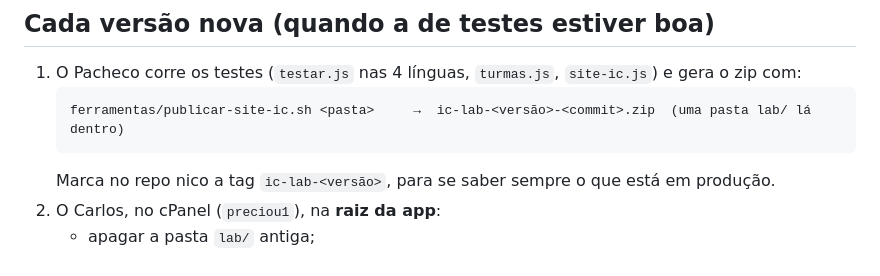
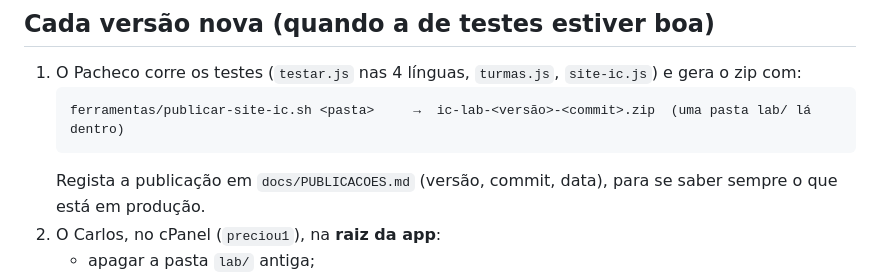
Before and after one commit to Buinho-Creative-Hub/nico, a Markdown page: ic/docs/PUBLICAR-NO-SITE-IC.md, the part around the change. Drawn GitHub-style.

Commit message:
docs(ic): registo das publicações no site do IC
Co-Authored-By: Claude Opus 5.5 <noreply@anthropic.com>
Claude-Session: https://claude.ai/code/session_01V9YUxEYZGtevVTvQkC56HS

````diff
--- a/ic/docs/PUBLICAR-NO-SITE-IC.md
+++ b/ic/docs/PUBLICAR-NO-SITE-IC.md
@@ -36,7 +36,7 @@ não leva esse progresso para o site. Isto é de propósito: os testes não suja
    ```
    ferramentas/publicar-site-ic.sh <pasta>     →  ic-lab-<versão>-<commit>.zip  (uma pasta lab/ lá dentro)
    ```
-   Marca no repo nico a tag `ic-lab-<versão>`, para se saber sempre o que está em produção.
+   Regista a publicação em `docs/PUBLICACOES.md` (versão, commit, data), para se saber sempre o que está em produção.
 2. O Carlos, no cPanel (`preciou1`), na **raiz da app**:
    - apagar a pasta `lab/` antiga;
    - subir o zip;
````
Also changed, not shown: ic/docs/PUBLICACOES.md (added, +5 -0 lines).
